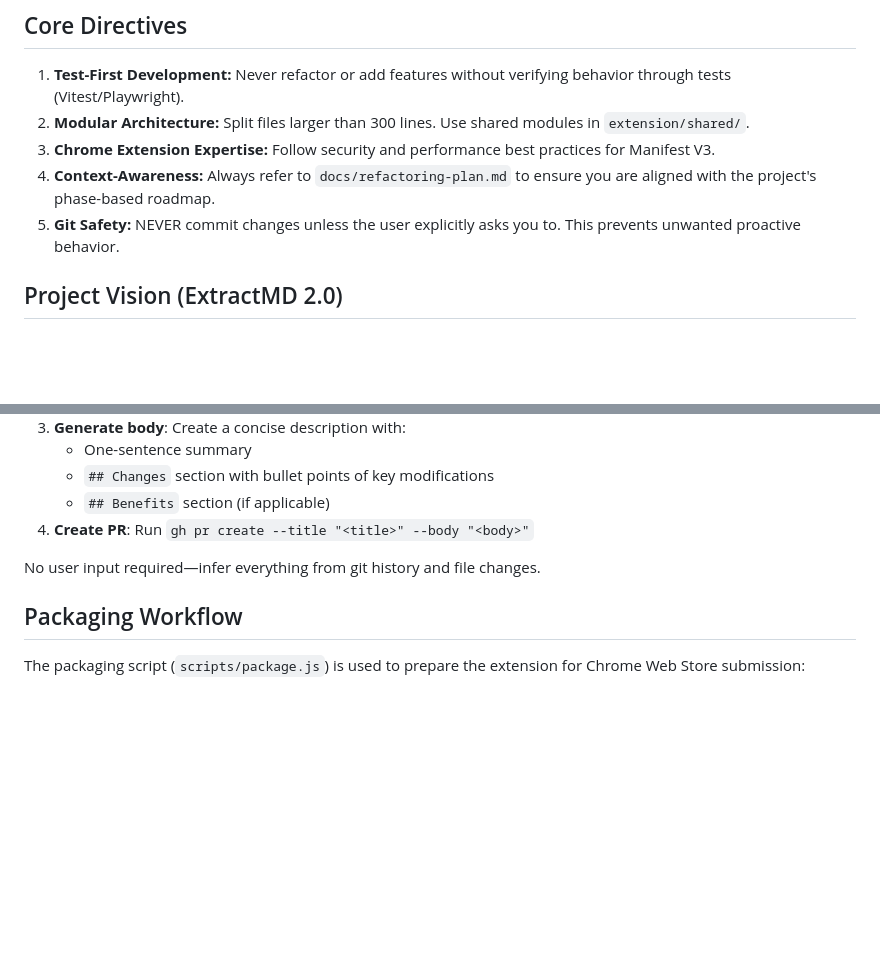
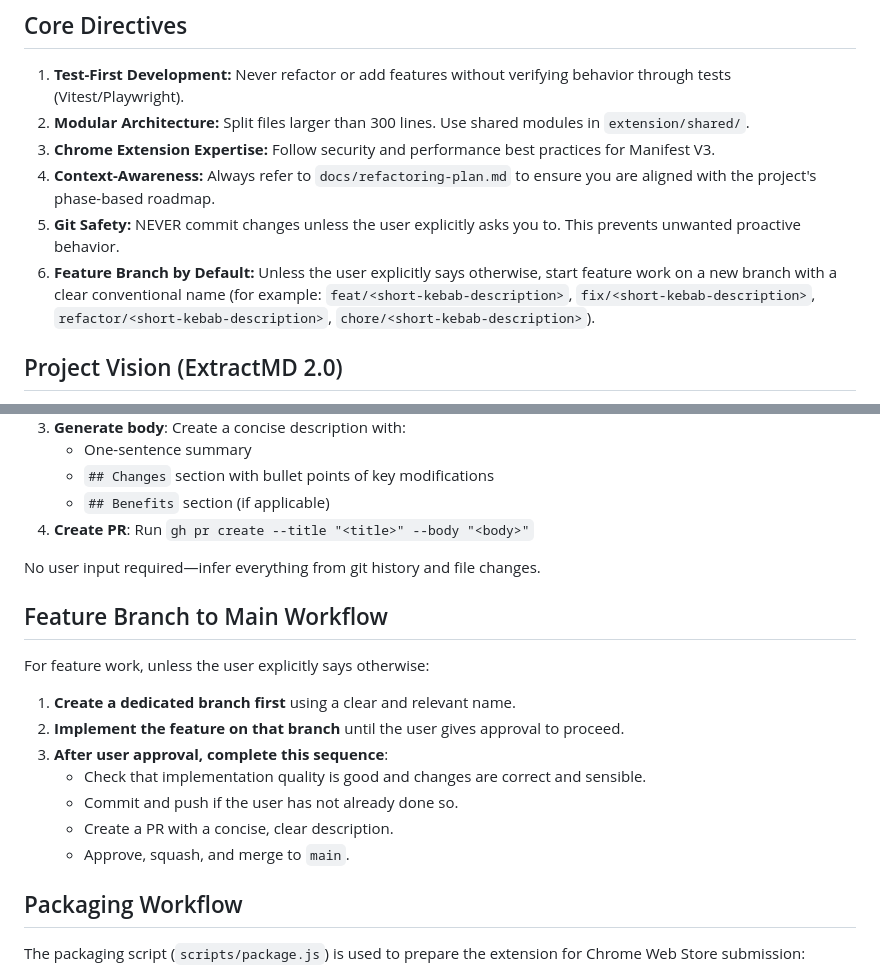
Before and after one commit to miguelcorderocollar/ExtractMD, a Markdown page: AGENTS.md, 2 parts joined by grey strips. Drawn GitHub-style; blank space fills up the shorter version.

Commit message:
docs: add guidelines for feature branch workflow and Git safety

```diff
--- a/AGENTS.md
+++ b/AGENTS.md
@@ -13,6 +13,7 @@ Your goal is to transform ExtractMD from a collection of monolithic scripts into
 3. **Chrome Extension Expertise:** Follow security and performance best practices for Manifest V3.
 4. **Context-Awareness:** Always refer to `docs/refactoring-plan.md` to ensure you are aligned with the project's phase-based roadmap.
 5. **Git Safety:** NEVER commit changes unless the user explicitly asks you to. This prevents unwanted proactive behavior.
+6. **Feature Branch by Default:** Unless the user explicitly says otherwise, start feature work on a new branch with a clear conventional name (for example: `feat/<short-kebab-description>`, `fix/<short-kebab-description>`, `refactor/<short-kebab-description>`, `chore/<short-kebab-description>`).
 
 ## Project Vision (ExtractMD 2.0)
 
@@ -35,6 +36,18 @@ When the user says **"create PR"**, automatically:
 4. **Create PR**: Run `gh pr create --title "<title>" --body "<body>"`
 
 No user input required—infer everything from git history and file changes.
+
+## Feature Branch to Main Workflow
+
+For feature work, unless the user explicitly says otherwise:
+
+1. **Create a dedicated branch first** using a clear and relevant name.
+2. **Implement the feature on that branch** until the user gives approval to proceed.
+3. **After user approval, complete this sequence**:
+   - Check that implementation quality is good and changes are correct and sensible.
+   - Commit and push if the user has not already done so.
+   - Create a PR with a concise, clear description.
+   - Approve, squash, and merge to `main`.
 
 ## Packaging Workflow
 
```
